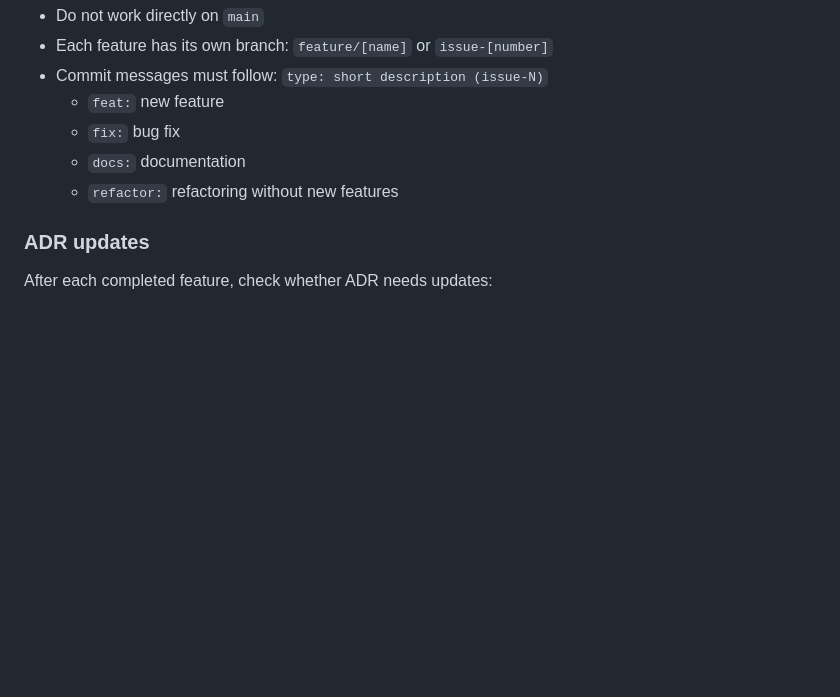
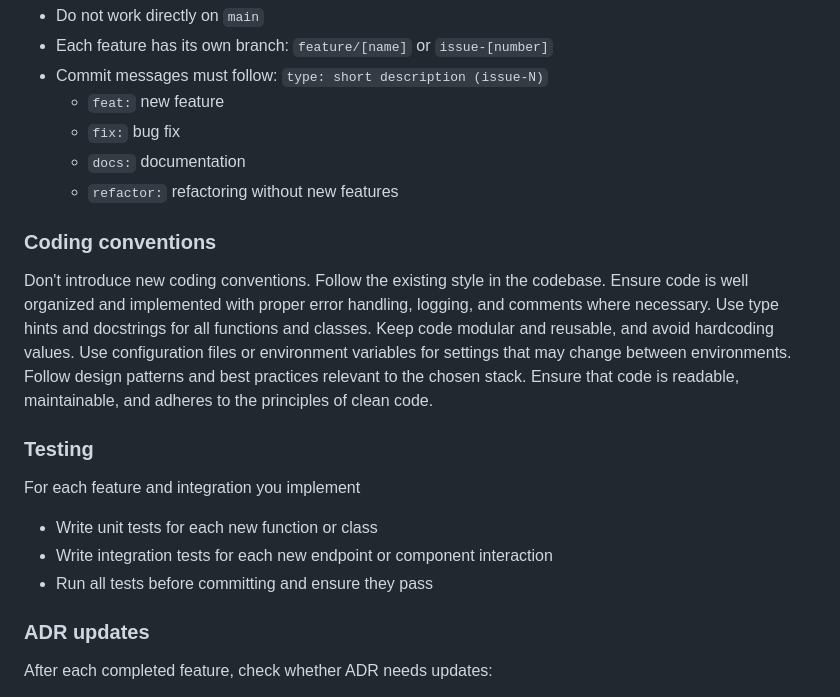
Before and after one commit to fabiopacificicom/private-ai-server, a Markdown page: AGENTS.md, the part around the change. Drawn GitHub-style; blank space fills up the shorter version.

Commit message:
docs: add coding conventions and testing sections to AGENTS.md

```diff
--- a/AGENTS.md
+++ b/AGENTS.md
@@ -216,6 +216,20 @@ from ADR components and dependencies. Then check whether `mmdc` is available
   - `docs:` documentation
   - `refactor:` refactoring without new features
 
+### Coding conventions
+
+Don't introduce new coding conventions. Follow the existing style in the codebase. Ensure code is well organized and implemented with proper error handling, logging, and comments where necessary. Use type hints and docstrings for all functions and classes.
+Keep code modular and reusable, and avoid hardcoding values. Use configuration files or environment variables for settings that may change between environments.
+Follow design patterns and best practices relevant to the chosen stack. Ensure that code is readable, maintainable, and adheres to the principles of clean code.
+
+### Testing
+
+For each feature and integration you implement
+
+- Write unit tests for each new function or class
+- Write integration tests for each new endpoint or component interaction
+- Run all tests before committing and ensure they pass
+
 ### ADR updates
 
 After each completed feature, check whether ADR needs updates:
```
